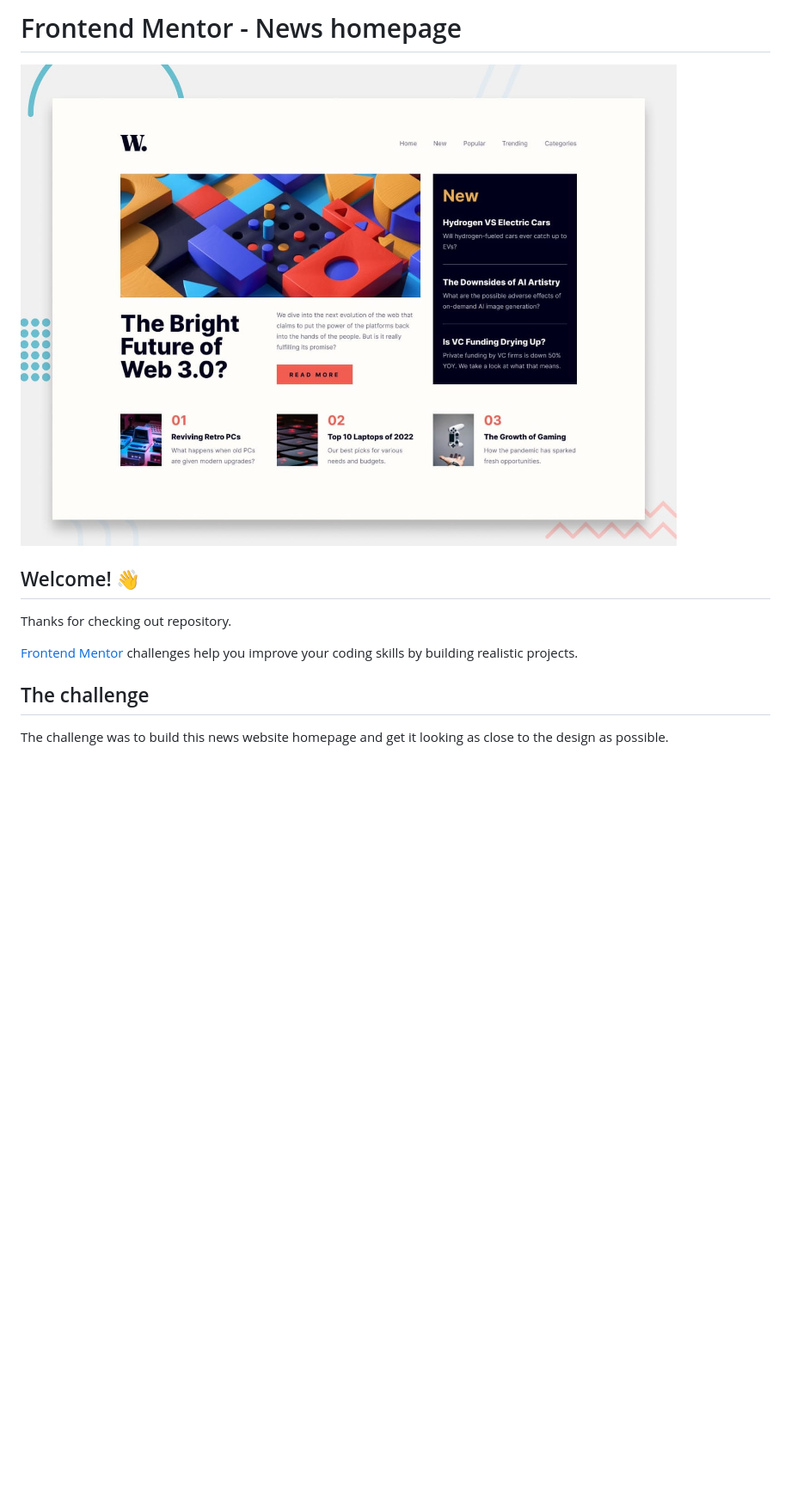
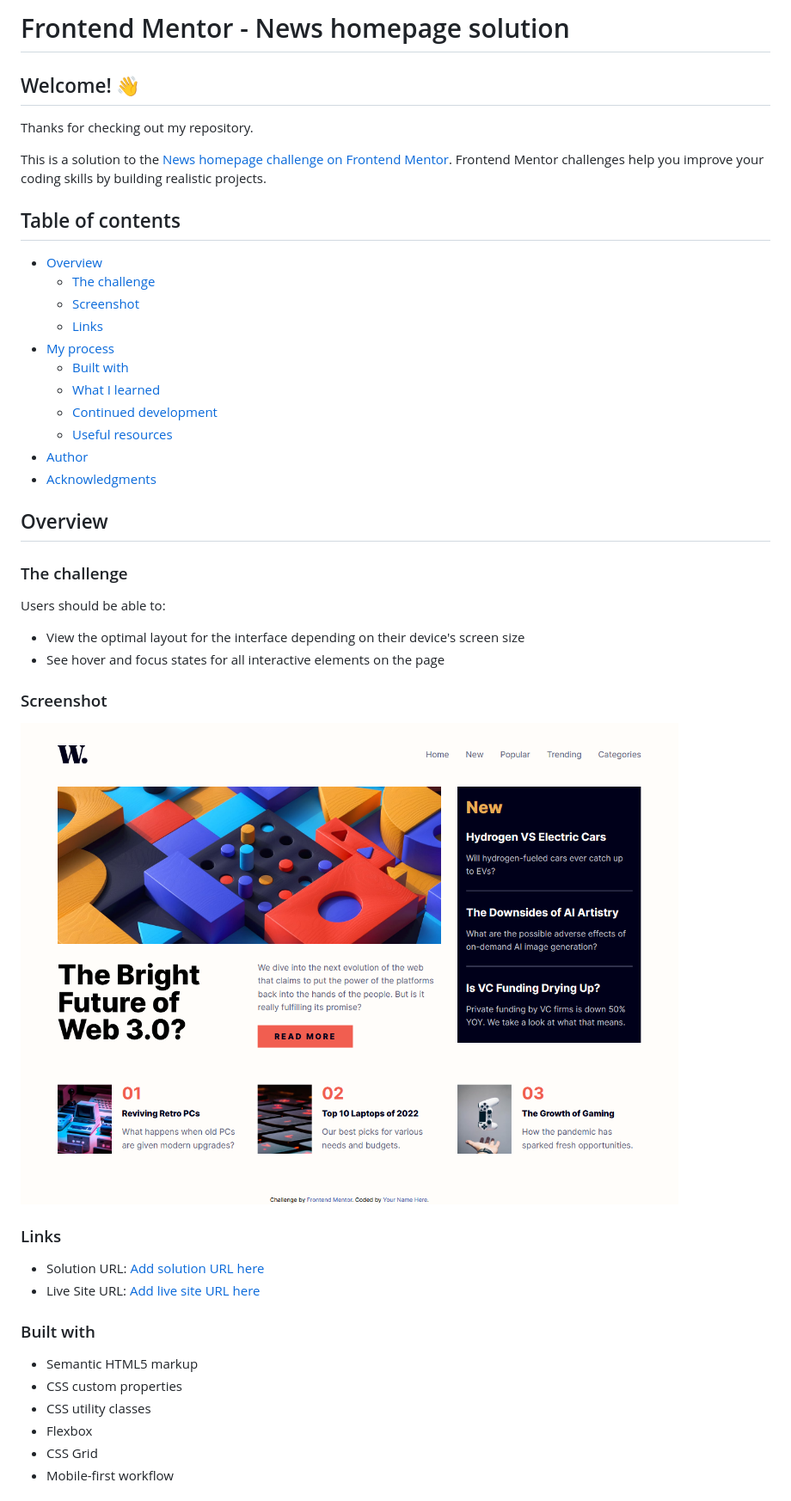
Before and after one commit to glamorous-chi/news-homepage, a Markdown page: README.md, the part around the change printed below. Shown: that part at 86% size. Rendered like a GitHub page; pictures changed too: Screenshot_2024-06-15 Frontend Mentor News homepage.png (added); blank space fills up the shorter version.

Commit message:
Readme file added

```diff
--- a/README.md
+++ b/README.md
@@ -1,14 +1,54 @@
-# Frontend Mentor - News homepage
-
-![Design preview for the News homepage coding challenge](./design/desktop-preview.jpg)
+# Frontend Mentor - News homepage solution
 
 ## Welcome! 👋
 
-Thanks for checking out repository.
+Thanks for checking out my repository.
 
-[Frontend Mentor](https://www.frontendmentor.io) challenges help you improve your coding skills by building realistic projects.
+This is a solution to the [News homepage challenge on Frontend Mentor](https://www.frontendmentor.io/challenges/news-homepage-H6SWTa1MFl). Frontend Mentor challenges help you improve your coding skills by building realistic projects.
 
 
-## The challenge
+## Table of contents
 
-The challenge was to build this news website homepage and get it looking as close to the design as possible.
+- [Overview](#overview)
+  - [The challenge](#the-challenge)
+  - [Screenshot](#screenshot)
+  - [Links](#links)
+- [My process](#my-process)
+  - [Built with](#built-with)
+  - [What I learned](#what-i-learned)
+  - [Continued development](#continued-development)
+  - [Useful resources](#useful-resources)
+- [Author](#author)
+- [Acknowledgments](#acknowledgments)
+
+
+## Overview
+
+### The challenge
+
+Users should be able to:
+
+- View the optimal layout for the interface depending on their device's screen size
+- See hover and focus states for all interactive elements on the page
+
+### Screenshot
+
+![News Home Page](./Screenshot_2024-06-15%20Frontend%20Mentor%20News%20homepage.png)
+
+
+### Links
+
+- Solution URL: [Add solution URL here](https://your-solution-url.com)
+- Live Site URL: [Add live site URL here](https://news-homepage-tau-tawny.vercel.app/)
+
+
+### Built with
+
+- Semantic HTML5 markup
+- CSS custom properties
+- CSS utility classes
+- Flexbox
+- CSS Grid
+- Mobile-first workflow
+
+
```
Also changed, not shown: other parts of README.md (+31 -0 lines), README-template.md (deleted, +0 -119 lines).
